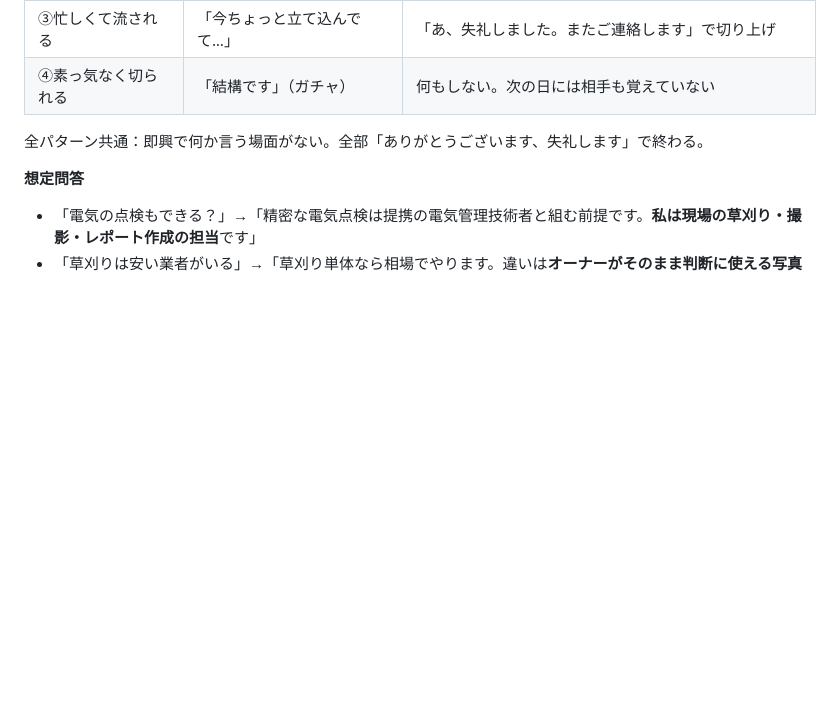
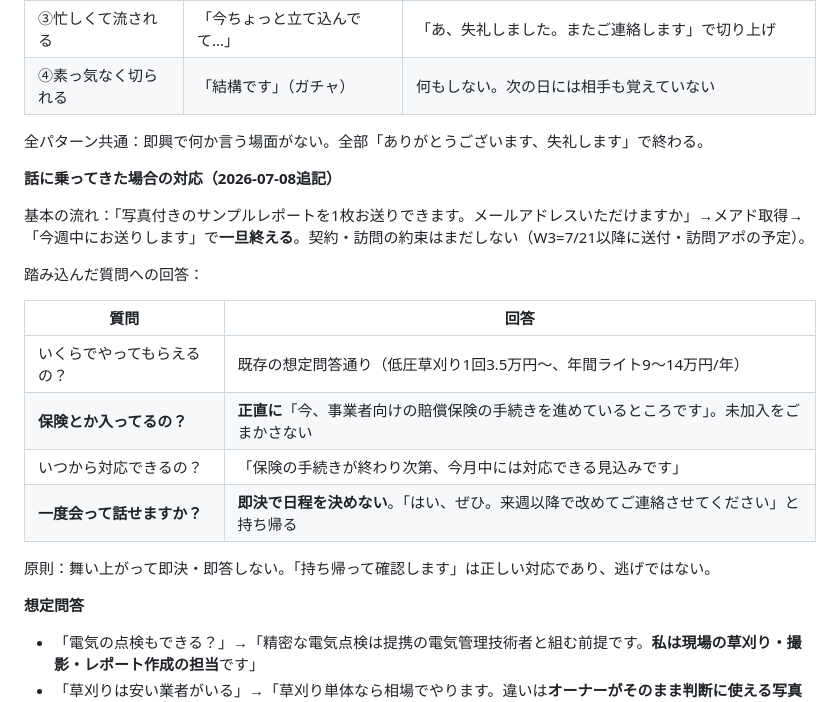
Before and after one commit to ikedaiko6-oss/AI_business_0-1, a Markdown page: research/S1-30day-validation-log.md, the part around the change. Drawn GitHub-style; blank space fills up the shorter version.

Commit message:
好反応時の対応を追加（即決を避け、保険未加入は正直に答える）
電話で興味を示された場合の流れと、踏み込んだ質問(価格・保険・訪問日程)への
回答例を整理。特に保険未加入は正直に伝えること、訪問日程は即決せず
持ち帰ることを明記し、W3以降の予定に沿った段階的対応を維持する。

Co-Authored-By: Claude Fable 5 <noreply@anthropic.com>
Claude-Session: https://claude.ai/code/session_01JYR9EY7BhTXYesTxR2DDQz

```diff
--- a/research/S1-30day-validation-log.md
+++ b/research/S1-30day-validation-log.md
@@ -98,6 +98,21 @@
 
 全パターン共通：即興で何か言う場面がない。全部「ありがとうございます、失礼します」で終わる。
 
+**話に乗ってきた場合の対応（2026-07-08追記）**
+
+基本の流れ：「写真付きのサンプルレポートを1枚お送りできます。メールアドレスいただけますか」→メアド取得→「今週中にお送りします」で**一旦終える**。契約・訪問の約束はまだしない（W3=7/21以降に送付・訪問アポの予定）。
+
+踏み込んだ質問への回答：
+
+| 質問 | 回答 |
+|---|---|
+| いくらでやってもらえるの？ | 既存の想定問答通り（低圧草刈り1回3.5万円〜、年間ライト9〜14万円/年） |
+| **保険とか入ってるの？** | **正直に**「今、事業者向けの賠償保険の手続きを進めているところです」。未加入をごまかさない |
+| いつから対応できるの？ | 「保険の手続きが終わり次第、今月中には対応できる見込みです」 |
+| **一度会って話せますか？** | **即決で日程を決めない**。「はい、ぜひ。来週以降で改めてご連絡させてください」と持ち帰る |
+
+原則：舞い上がって即決・即答しない。「持ち帰って確認します」は正しい対応であり、逃げではない。
+
 **想定問答**
 - 「電気の点検もできる？」→「精密な電気点検は提携の電気管理技術者と組む前提です。**私は現場の草刈り・撮影・レポート作成の担当**です」
 - 「草刈りは安い業者がいる」→「草刈り単体なら相場でやります。違いは**オーナーがそのまま判断に使える写真付きレポートが付く**ことです」
```
